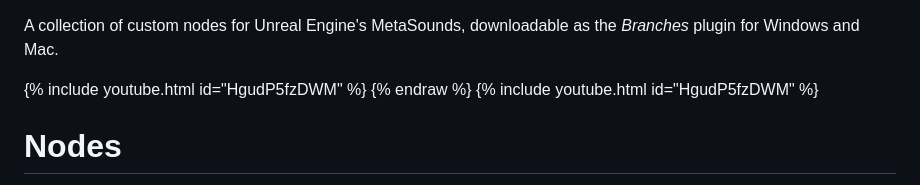
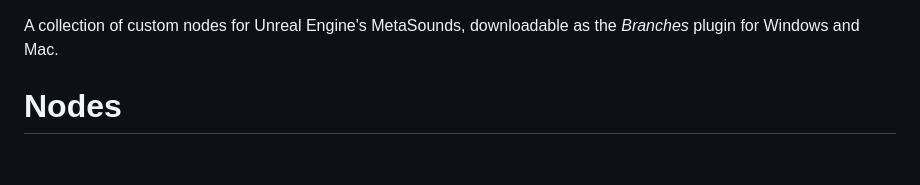
Before and after one commit to soorajprakash/Custom_MetaSoundNodes_SRJ, a Markdown page: docs/README.md, the part around the change. Rendered like a GitHub page; blank space fills up the shorter version.

```diff
--- a/docs/README.md
+++ b/docs/README.md
@@ -1,6 +1,4 @@
 A collection of custom nodes for Unreal Engine's MetaSounds, downloadable as the *Branches* plugin for Windows and Mac.
-
-{% include youtube.html id="HgudP5fzDWM" %} {% endraw %} {% include youtube.html id="HgudP5fzDWM" %}
 
 # Nodes
 
```
